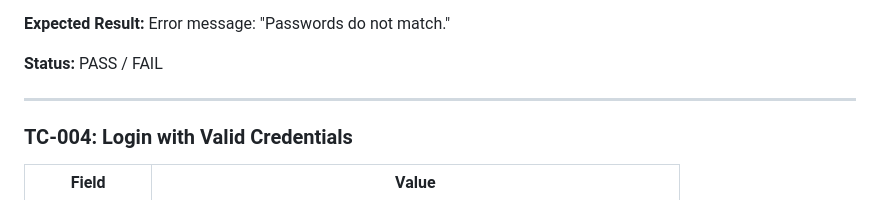
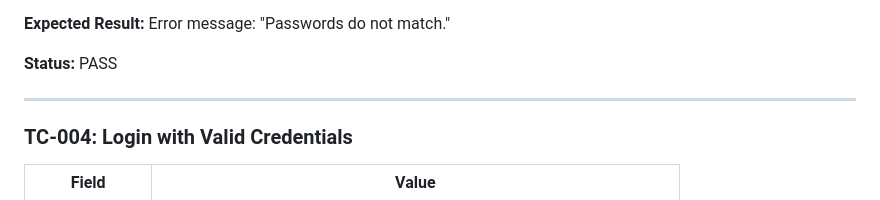
Before and after one commit to AumSohoni/Techmart-testing-demo, a Markdown page: Testing_Guides/MANUAL_TEST_CASES.md, the part around the change. Drawn GitHub-style.

Commit message:
chore(auto): update 2026-08-19 13:23:08

```diff
--- a/Testing_Guides/MANUAL_TEST_CASES.md
+++ b/Testing_Guides/MANUAL_TEST_CASES.md
@@ -76,7 +76,7 @@ Error message displayed: "Email already registered. Please login or use a differ
 **Expected Result:**
 Error message: "Passwords do not match."
 
-**Status:** PASS / FAIL
+**Status:** PASS
 
 ---
 
```
